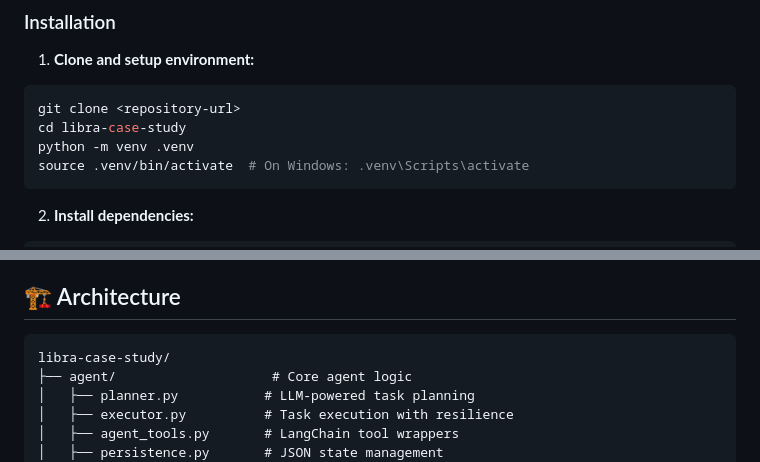
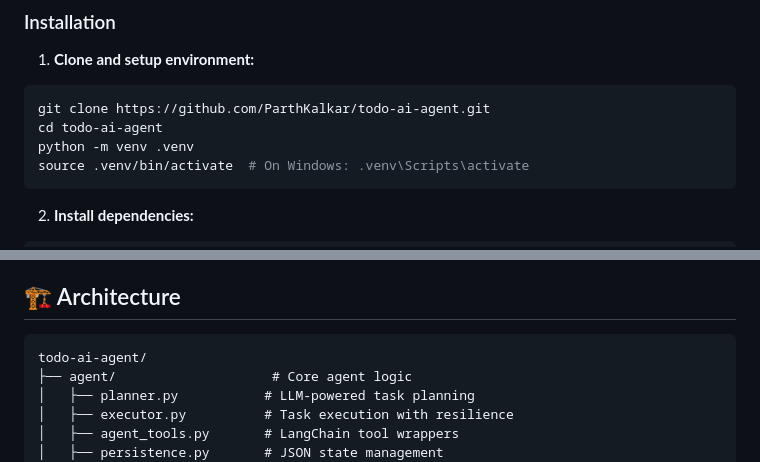
Before and after one commit to ParthKalkar/todo-ai-agent, a Markdown page: README.md, 2 parts joined by grey strips. Drawn GitHub-style.

Commit message:
Update README: Fix repository name and clone URL for GitHub

````diff
--- a/README.md
+++ b/README.md
@@ -37,8 +37,8 @@ A sophisticated AI agent system that transforms high-level goals into structured
 
 1. **Clone and setup environment:**
 ```bash
-git clone <repository-url>
-cd libra-case-study
+git clone https://github.com/ParthKalkar/todo-ai-agent.git
+cd todo-ai-agent
 python -m venv .venv
 source .venv/bin/activate  # On Windows: .venv\Scripts\activate
 ```
@@ -145,7 +145,7 @@ Access system metrics at: `http://127.0.0.1:8000/metrics`
 ## 🏗️ Architecture
 
 ```
-libra-case-study/
+todo-ai-agent/
 ├── agent/                    # Core agent logic
 │   ├── planner.py           # LLM-powered task planning
 │   ├── executor.py          # Task execution with resilience
````
